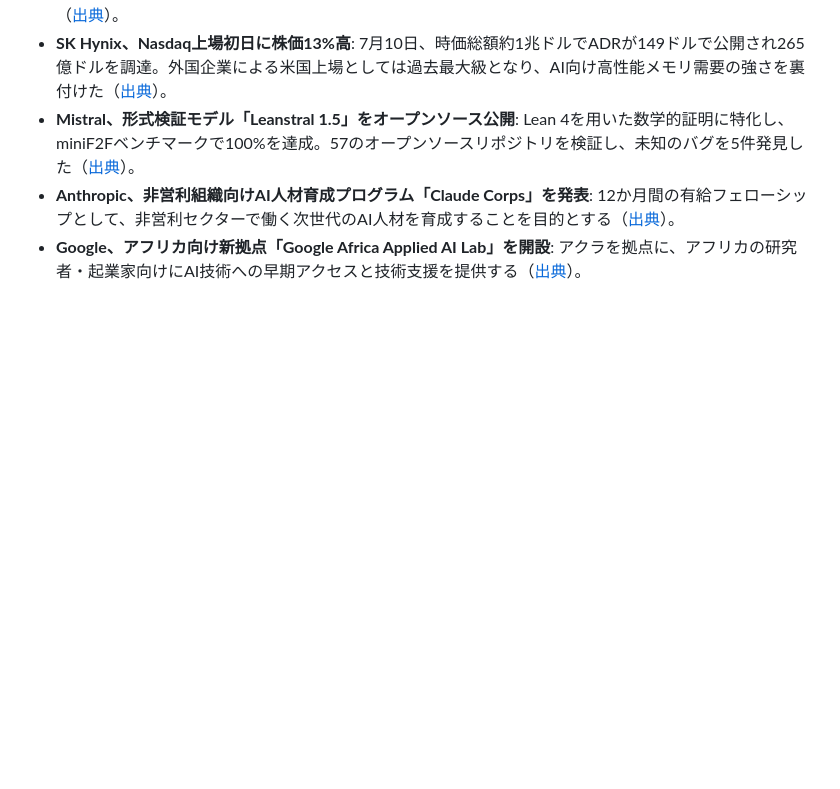
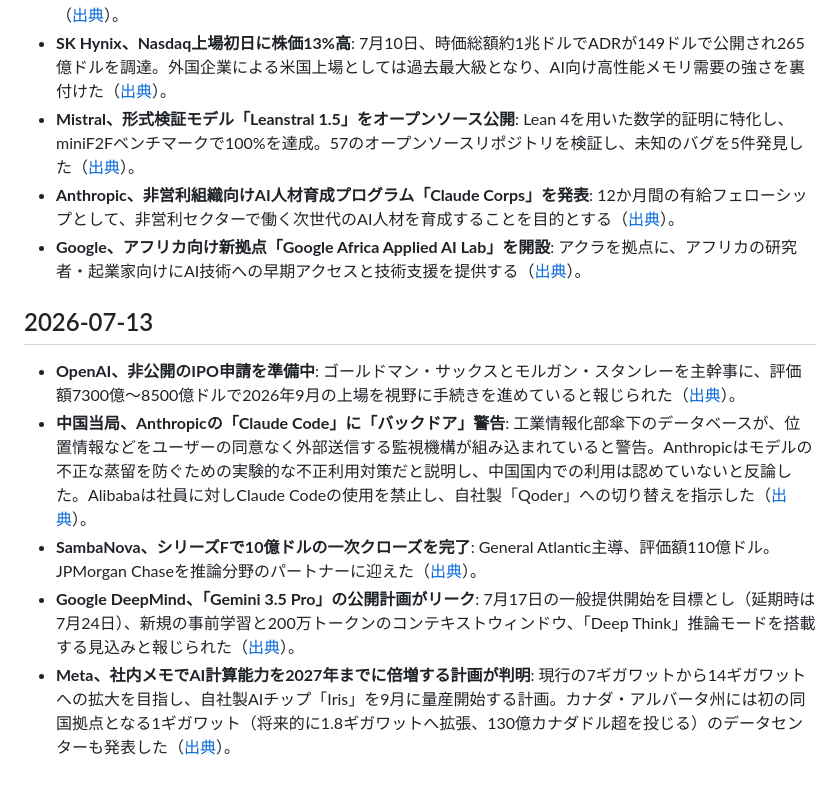
Before and after one commit to motoki4869/ai_news, a Markdown page: everyday_news/202607.md, the part around the change. Drawn GitHub-style; blank space fills up the shorter version.

Commit message:
2026-07-13 のAIニュースを追加

```diff
--- a/everyday_news/202607.md
+++ b/everyday_news/202607.md
@@ -50,3 +50,11 @@
 - **Mistral、形式検証モデル「Leanstral 1.5」をオープンソース公開**: Lean 4を用いた数学的証明に特化し、miniF2Fベンチマークで100%を達成。57のオープンソースリポジトリを検証し、未知のバグを5件発見した（[出典](https://the-decoder.com/mistrals-open-source-leanstral-1-5-aces-formal-math-benchmarks-and-catches-real-bugs-in-code/)）。
 - **Anthropic、非営利組織向けAI人材育成プログラム「Claude Corps」を発表**: 12か月間の有給フェローシップとして、非営利セクターで働く次世代のAI人材を育成することを目的とする（[出典](https://www.anthropic.com/news)）。
 - **Google、アフリカ向け新拠点「Google Africa Applied AI Lab」を開設**: アクラを拠点に、アフリカの研究者・起業家向けにAI技術への早期アクセスと技術支援を提供する（[出典](https://blog.mean.ceo/latest-ai-announcements-news-july-2026/)）。
+
+## 2026-07-13
+
+- **OpenAI、非公開のIPO申請を準備中**: ゴールドマン・サックスとモルガン・スタンレーを主幹事に、評価額7300億〜8500億ドルで2026年9月の上場を視野に手続きを進めていると報じられた（[出典](https://www.cnbc.com/2026/06/08/openai-confidentially-files-for-ipo-prepping-wall-street-for-ai-debut.html)）。
+- **中国当局、Anthropicの「Claude Code」に「バックドア」警告**: 工業情報化部傘下のデータベースが、位置情報などをユーザーの同意なく外部送信する監視機構が組み込まれていると警告。Anthropicはモデルの不正な蒸留を防ぐための実験的な不正利用対策だと説明し、中国国内での利用は認めていないと反論した。Alibabaは社員に対しClaude Codeの使用を禁止し、自社製「Qoder」への切り替えを指示した（[出典](https://www.scmp.com/news/china/article/3359901/anthropic-hits-back-after-china-warns-claude-code-backdoor-risks)）。
+- **SambaNova、シリーズFで10億ドルの一次クローズを完了**: General Atlantic主導、評価額110億ドル。JPMorgan Chaseを推論分野のパートナーに迎えた（[出典](https://www.hpcwire.com/off-the-wire/sambanova-completes-1st-close-of-1b-financing-at-11b-valuation/)）。
+- **Google DeepMind、「Gemini 3.5 Pro」の公開計画がリーク**: 7月17日の一般提供開始を目標とし（延期時は7月24日）、新規の事前学習と200万トークンのコンテキストウィンドウ、「Deep Think」推論モードを搭載する見込みと報じられた（[出典](https://www.techtimes.com/articles/319877/20260708/gemini-35-pro-targets-july-17-deepseeks-july-24-deadline-hits-developers-now.htm)）。
+- **Meta、社内メモでAI計算能力を2027年までに倍増する計画が判明**: 現行の7ギガワットから14ギガワットへの拡大を目指し、自社製AIチップ「Iris」を9月に量産開始する計画。カナダ・アルバータ州には初の同国拠点となる1ギガワット（将来的に1.8ギガワットへ拡張、130億カナダドル超を投じる）のデータセンターも発表した（[出典](https://www.naturalnews.com/2026-07-11-leaked-meta-memo-plans-double-ai-computing.html)）。
```
